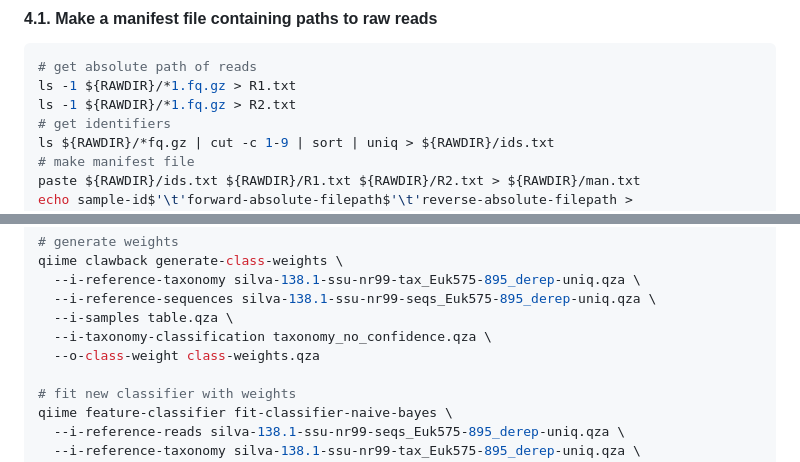
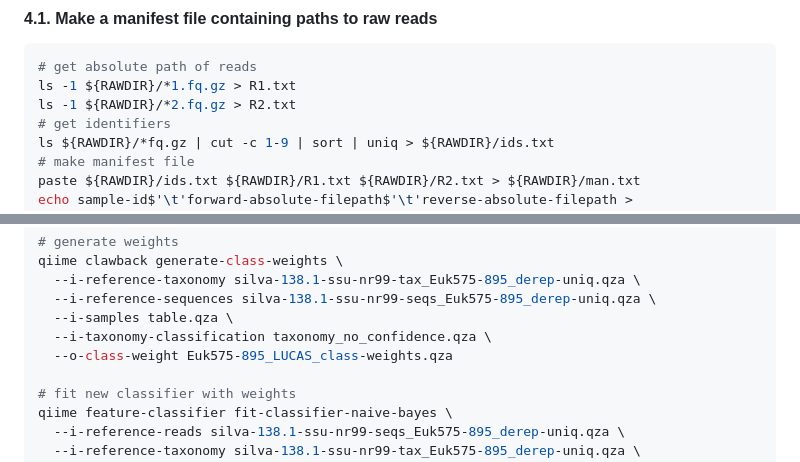
Before and after one commit to MontagnaLab/INVGuild, a Markdown page: INVGuild_code_Bioinformatic_Pipeline.md, 2 parts joined by grey strips. Rendered like a GitHub page.

````diff
--- a/INVGuild_code_Bioinformatic_Pipeline.md
+++ b/INVGuild_code_Bioinformatic_Pipeline.md
@@ -191,7 +191,7 @@ The downloaded paired-end reads are named following this scheme: "Lucas\<sampleI
 ```bash
 # get absolute path of reads
 ls -1 ${RAWDIR}/*1.fq.gz > R1.txt
-ls -1 ${RAWDIR}/*1.fq.gz > R2.txt
+ls -1 ${RAWDIR}/*2.fq.gz > R2.txt
 # get identifiers
 ls ${RAWDIR}/*fq.gz | cut -c 1-9 | sort | uniq > ${RAWDIR}/ids.txt
 # make manifest file
@@ -312,7 +312,7 @@ qiime clawback generate-class-weights \
   --i-reference-sequences silva-138.1-ssu-nr99-seqs_Euk575-895_derep-uniq.qza \
   --i-samples table.qza \
   --i-taxonomy-classification taxonomy_no_confidence.qza \
-  --o-class-weight class-weights.qza
+  --o-class-weight Euk575-895_LUCAS_class-weights.qza
 
 # fit new classifier with weights
 qiime feature-classifier fit-classifier-naive-bayes \
````
Also changed, not shown: other parts of INVGuild_code_Bioinformatic_Pipeline.md (+4 -4 lines).
